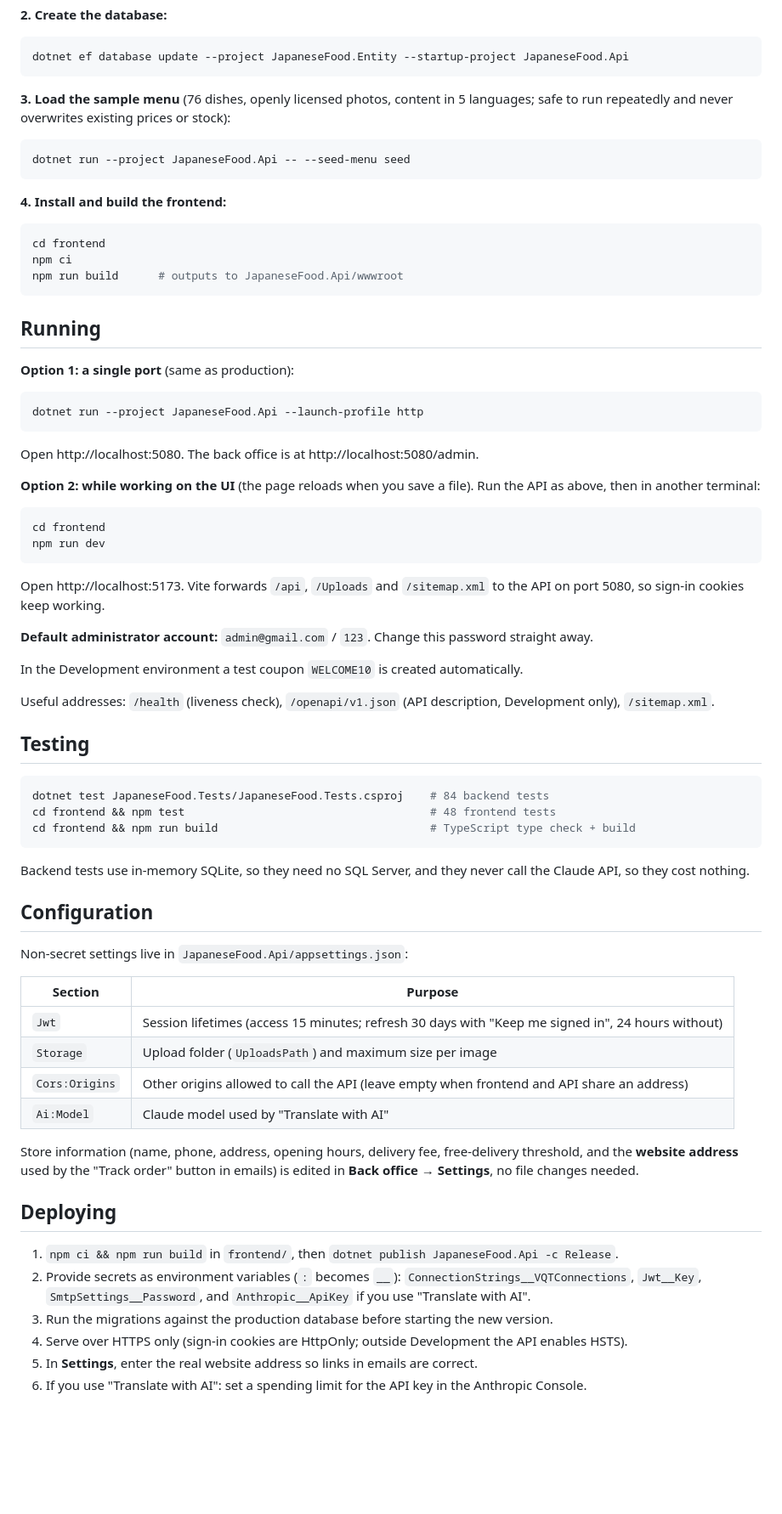
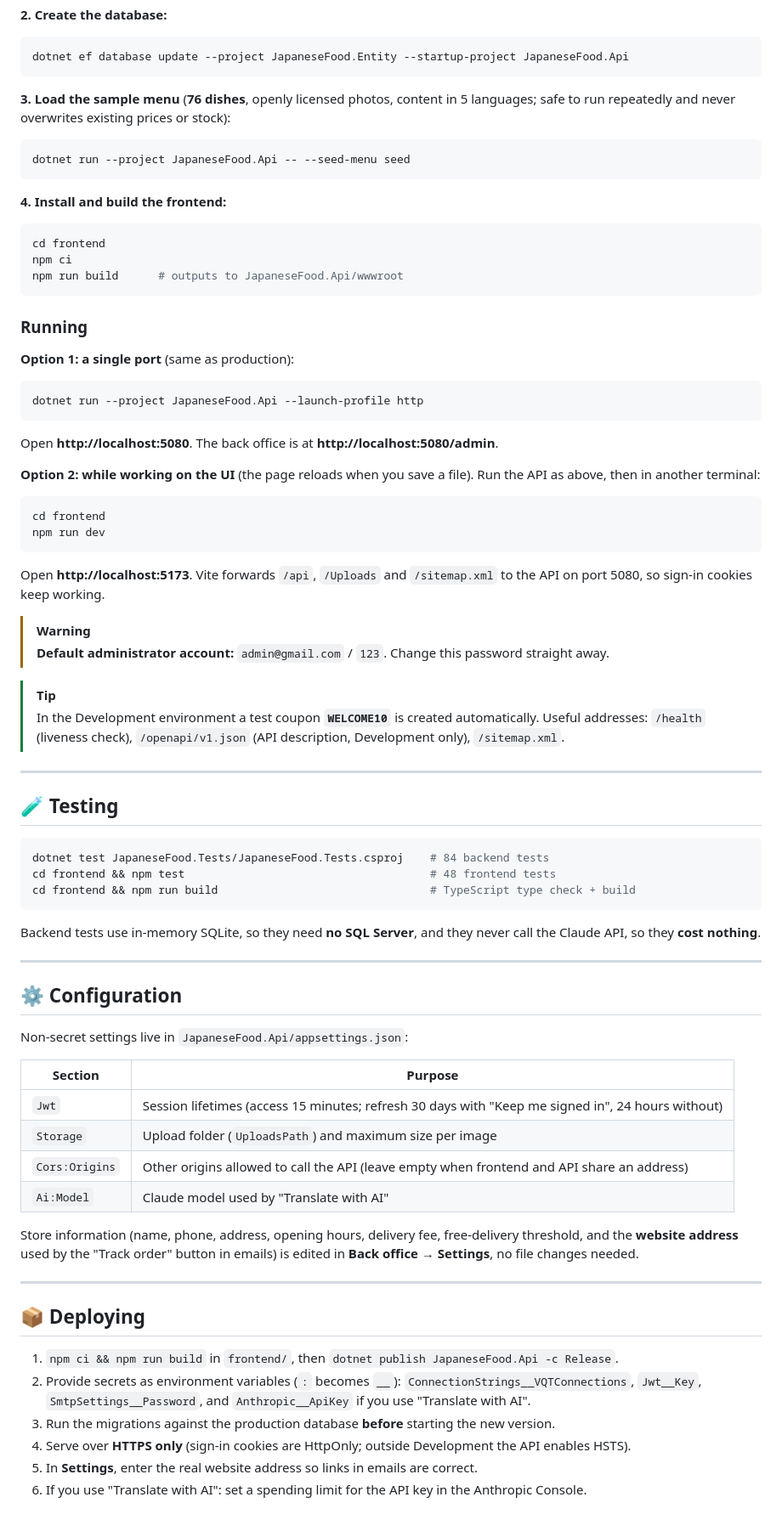
Before and after one commit to jasonvuong20032/vqt-japanese-food, a Markdown page: README.md, the part around one of its changes. Shown at 85% size. GitHub-like rendering; blank space fills up the shorter version.

````diff
--- a/README.md
+++ b/README.md
@@ -69,7 +134,7 @@ Without `Jwt:Key` the API stops at startup and explains how to fix it. Without t
 dotnet ef database update --project JapaneseFood.Entity --startup-project JapaneseFood.Api
 ```
 
-**3. Load the sample menu** (76 dishes, openly licensed photos, content in 5 languages; safe to run repeatedly and never overwrites existing prices or stock):
+**3. Load the sample menu** (**76 dishes**, openly licensed photos, content in 5 languages; safe to run repeatedly and never overwrites existing prices or stock):
 
 ```bash
 dotnet run --project JapaneseFood.Api -- --seed-menu seed
@@ -83,7 +148,7 @@ npm ci
 npm run build      # outputs to JapaneseFood.Api/wwwroot
 ```
 
-## Running
+### Running
 
 **Option 1: a single port** (same as production):
 
@@ -91,7 +156,7 @@ npm run build      # outputs to JapaneseFood.Api/wwwroot
 dotnet run --project JapaneseFood.Api --launch-profile http
 ```
 
-Open http://localhost:5080. The back office is at http://localhost:5080/admin.
+Open **http://localhost:5080**. The back office is at **http://localhost:5080/admin**.
 
 **Option 2: while working on the UI** (the page reloads when you save a file). Run the API as above, then in another terminal:
 
@@ -100,15 +165,17 @@ cd frontend
 npm run dev
 ```
 
-Open http://localhost:5173. Vite forwards `/api`, `/Uploads` and `/sitemap.xml` to the API on port 5080, so sign-in cookies keep working.
+Open **http://localhost:5173**. Vite forwards `/api`, `/Uploads` and `/sitemap.xml` to the API on port 5080, so sign-in cookies keep working.
 
-**Default administrator account:** `admin@gmail.com` / `123`. Change this password straight away.
+> [!WARNING]
+> **Default administrator account:** `admin@gmail.com` / `123`. Change this password straight away.
 
-In the Development environment a test coupon `WELCOME10` is created automatically.
+> [!TIP]
+> In the Development environment a test coupon **`WELCOME10`** is created automatically. Useful addresses: `/health` (liveness check), `/openapi/v1.json` (API description, Development only), `/sitemap.xml`.
 
-Useful addresses: `/health` (liveness check), `/openapi/v1.json` (API description, Development only), `/sitemap.xml`.
+---
 
-## Testing
+## 🧪 Testing
 
 ```bash
 dotnet test JapaneseFood.Tests/JapaneseFood.Tests.csproj    # 84 backend tests
@@ -116,9 +183,11 @@ cd frontend && npm test                                     # 48 frontend tests
 cd frontend && npm run build                                # TypeScript type check + build
 ```
 
-Backend tests use in-memory SQLite, so they need no SQL Server, and they never call the Claude API, so they cost nothing.
+Backend tests use in-memory SQLite, so they need **no SQL Server**, and they never call the Claude API, so they **cost nothing**.
 
-## Configuration
+---
+
+## ⚙️ Configuration
 
 Non-secret settings live in `JapaneseFood.Api/appsettings.json`:
 
@@ -131,12 +200,14 @@ Non-secret settings live in `JapaneseFood.Api/appsettings.json`:
 
 Store information (name, phone, address, opening hours, delivery fee, free-delivery threshold, and the **website address** used by the "Track order" button in emails) is edited in **Back office → Settings**, no file changes needed.
 
-## Deploying
+---
+
+## 📦 Deploying
 
 1. `npm ci && npm run build` in `frontend/`, then `dotnet publish JapaneseFood.Api -c Release`.
 2. Provide secrets as environment variables (`:` becomes `__`): `ConnectionStrings__VQTConnections`, `Jwt__Key`, `SmtpSettings__Password`, and `Anthropic__ApiKey` if you use "Translate with AI".
-3. Run the migrations against the production database before starting the new version.
-4. Serve over HTTPS only (sign-in cookies are HttpOnly; outside Development the API enables HSTS).
+3. Run the migrations against the production database **before** starting the new version.
+4. Serve over **HTTPS only** (sign-in cookies are HttpOnly; outside Development the API enables HSTS).
 5. In **Settings**, enter the real website address so links in emails are correct.
 6. If you use "Translate with AI": set a spending limit for the API key in the Anthropic Console.
 
````
Also changed, not shown: other parts of README.md (+103 -29 lines).
